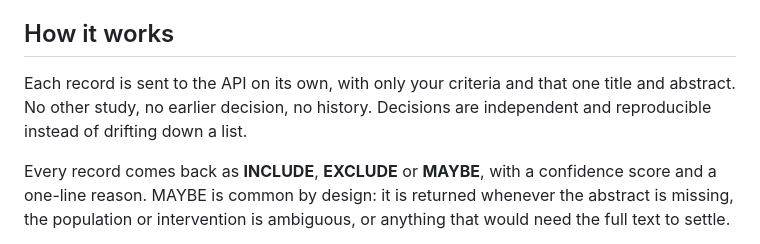
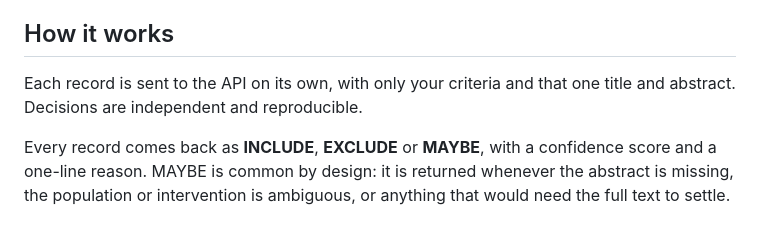
Before and after one commit to srknthbala/ai-systematic-review-screening-assistant, a Markdown page: README.md, the part around the change. Rendered like a GitHub page.

```diff
--- a/README.md
+++ b/README.md
@@ -39,8 +39,8 @@ you trigger.
 ## How it works
 
 Each record is sent to the API on its own, with only your criteria and that one
-title and abstract. No other study, no earlier decision, no history. Decisions
-are independent and reproducible instead of drifting down a list.
+title and abstract. Decisions
+are independent and reproducible.
 
 Every record comes back as **INCLUDE**, **EXCLUDE** or **MAYBE**, with a
 confidence score and a one-line reason. MAYBE is common by design: it is
```
